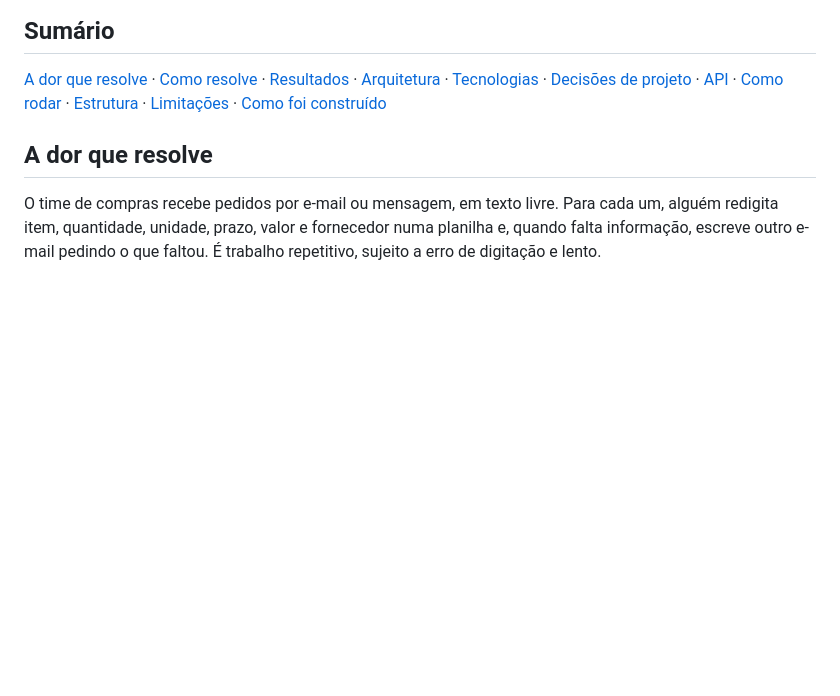
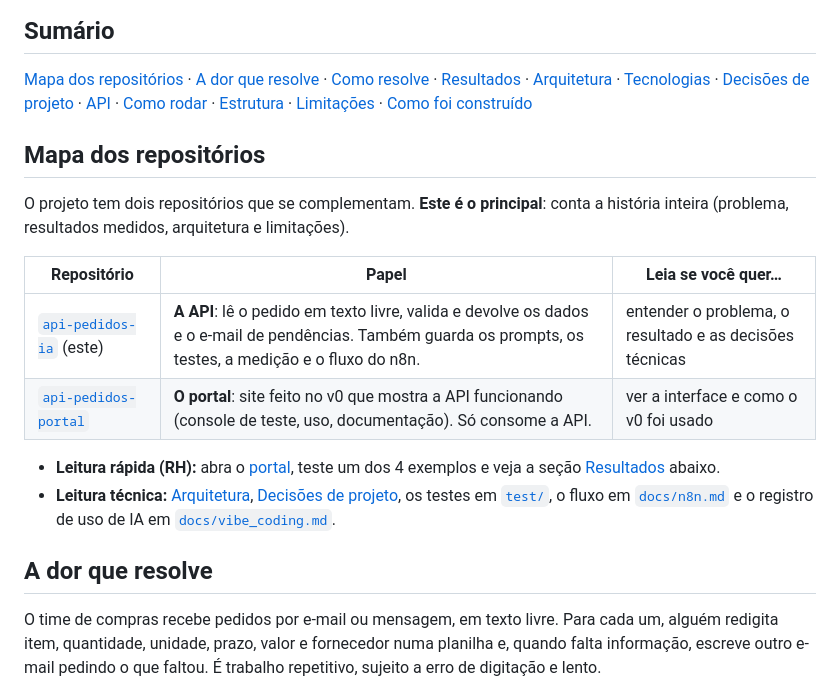
Before and after one commit to Prodigyb0y/api-pedidos-ia, a Markdown page: README.md, the part around one of its changes. Drawn GitHub-style; blank space fills up the shorter version.

```diff
--- a/README.md
+++ b/README.md
@@ -10,7 +10,18 @@
 <sub>Captura do Console publicado no portal, em 22/11/2026, com um pedido fictício processado de verdade (custo e tempo do modelo no topo do resultado). Foi tirada antes do ajuste que formata valor e data na aba Campos, por isso aparecem como `18.5` e `2026-12-15`; hoje o portal mostra `R$ 18,50` e `15/12/2026`.</sub>
 
 ## Sumário
-[A dor que resolve](#a-dor-que-resolve) · [Como resolve](#como-resolve) · [Resultados](#resultados) · [Arquitetura](#arquitetura) · [Tecnologias](#tecnologias) · [Decisões de projeto](#decisões-de-projeto) · [API](#api) · [Como rodar](#como-rodar) · [Estrutura](#estrutura-do-repositório) · [Limitações](#limitações) · [Como foi construído](#como-foi-construído)
+[Mapa dos repositórios](#mapa-dos-repositórios) · [A dor que resolve](#a-dor-que-resolve) · [Como resolve](#como-resolve) · [Resultados](#resultados) · [Arquitetura](#arquitetura) · [Tecnologias](#tecnologias) · [Decisões de projeto](#decisões-de-projeto) · [API](#api) · [Como rodar](#como-rodar) · [Estrutura](#estrutura-do-repositório) · [Limitações](#limitações) · [Como foi construído](#como-foi-construído)
+
+## Mapa dos repositórios
+O projeto tem dois repositórios que se complementam. **Este é o principal**: conta a história inteira (problema, resultados medidos, arquitetura e limitações).
+
+| Repositório | Papel | Leia se você quer… |
+|---|---|---|
+| [`api-pedidos-ia`](https://github.com/Prodigyb0y/api-pedidos-ia) (este) | **A API**: lê o pedido em texto livre, valida e devolve os dados e o e-mail de pendências. Também guarda os prompts, os testes, a medição e o fluxo do n8n. | entender o problema, o resultado e as decisões técnicas |
+| [`api-pedidos-portal`](https://github.com/Prodigyb0y/api-pedidos-portal) | **O portal**: site feito no v0 que mostra a API funcionando (console de teste, uso, documentação). Só consome a API. | ver a interface e como o v0 foi usado |
+
+- **Leitura rápida (RH):** abra o [portal](https://api-pedidos-portal.vercel.app/console), teste um dos 4 exemplos e veja a seção [Resultados](#resultados) abaixo.
+- **Leitura técnica:** [Arquitetura](#arquitetura), [Decisões de projeto](#decisões-de-projeto), os testes em [`test/`](test), o fluxo em [`docs/n8n.md`](docs/n8n.md) e o registro de uso de IA em [`docs/vibe_coding.md`](docs/vibe_coding.md).
 
 ## A dor que resolve
 O time de compras recebe pedidos por e-mail ou mensagem, em texto livre. Para cada um, alguém redigita item, quantidade, unidade, prazo, valor e fornecedor numa planilha e, quando falta informação, escreve outro e-mail pedindo o que faltou. É trabalho repetitivo, sujeito a erro de digitação e lento.
```
Also changed, not shown: other parts of README.md (+22 -0 lines), docs/img/email_recebido.png (added).
